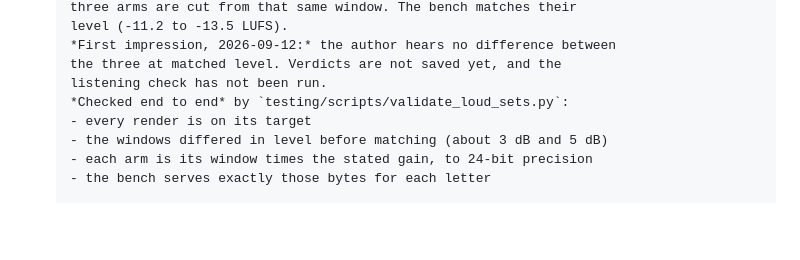
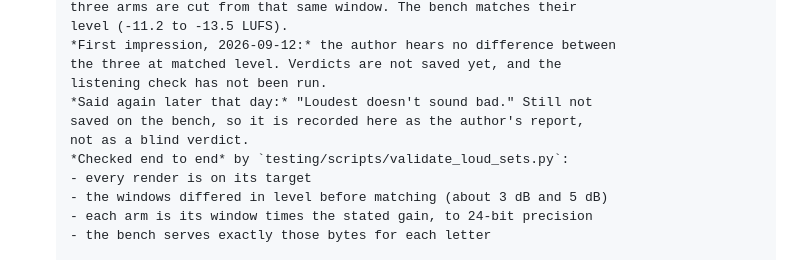
Before and after one commit to henricksmedia/shimmer, a Markdown page: docs/HANDOFF-CHECKLIST.md, the part around the change. Drawn GitHub-style; blank space fills up the shorter version.

Commit message:
Checklist: author reports the loudest setting does not sound bad

```diff
--- a/docs/HANDOFF-CHECKLIST.md
+++ b/docs/HANDOFF-CHECKLIST.md
@@ -1052,6 +1052,9 @@ count.
       *First impression, 2026-09-12:* the author hears no difference between
       the three at matched level. Verdicts are not saved yet, and the
       listening check has not been run.
+      *Said again later that day:* "Loudest doesn't sound bad." Still not
+      saved on the bench, so it is recorded here as the author's report,
+      not as a blind verdict.
       *Checked end to end* by `testing/scripts/validate_loud_sets.py`:
       - every render is on its target
       - the windows differed in level before matching (about 3 dB and 5 dB)
```
